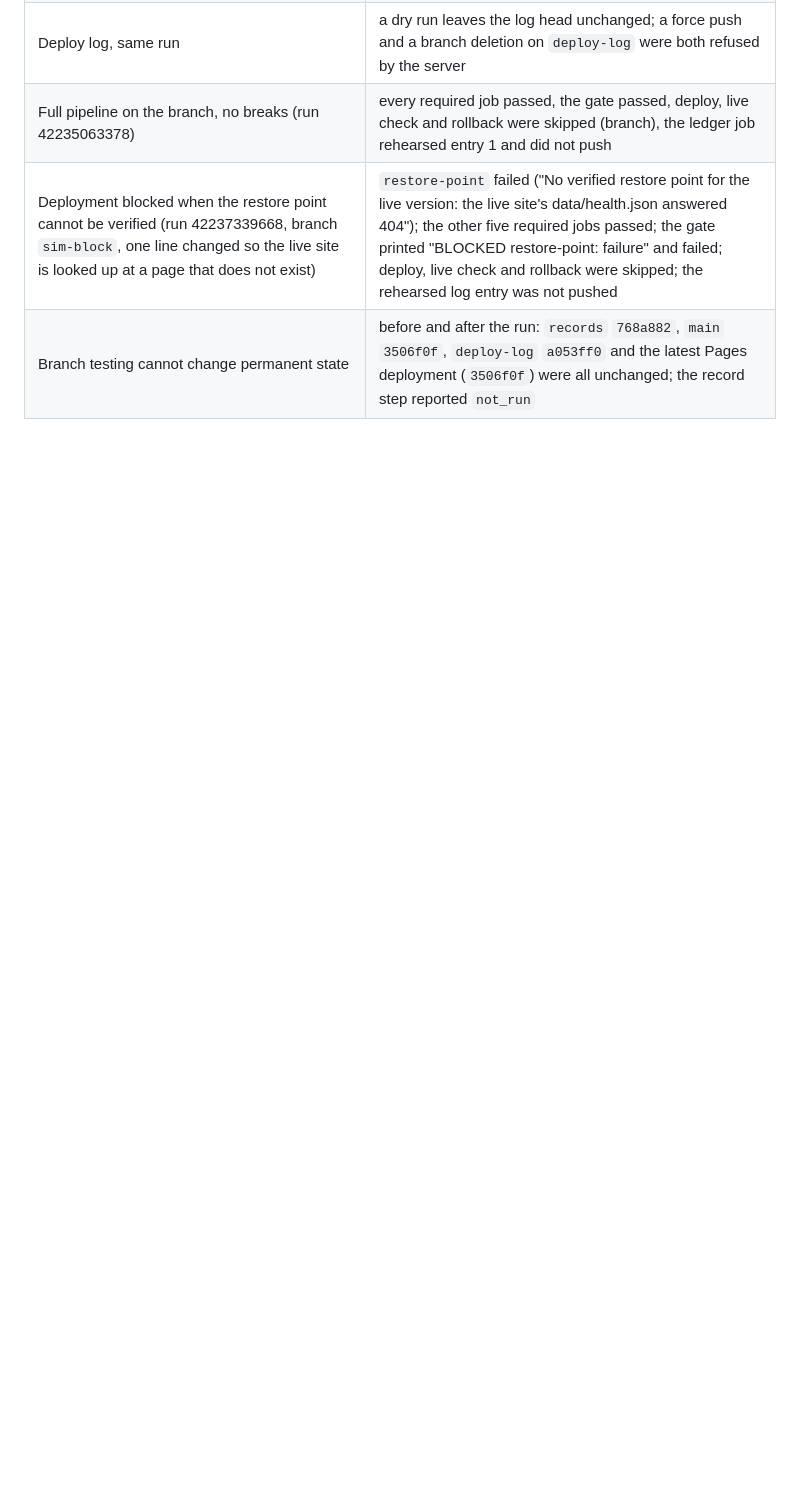
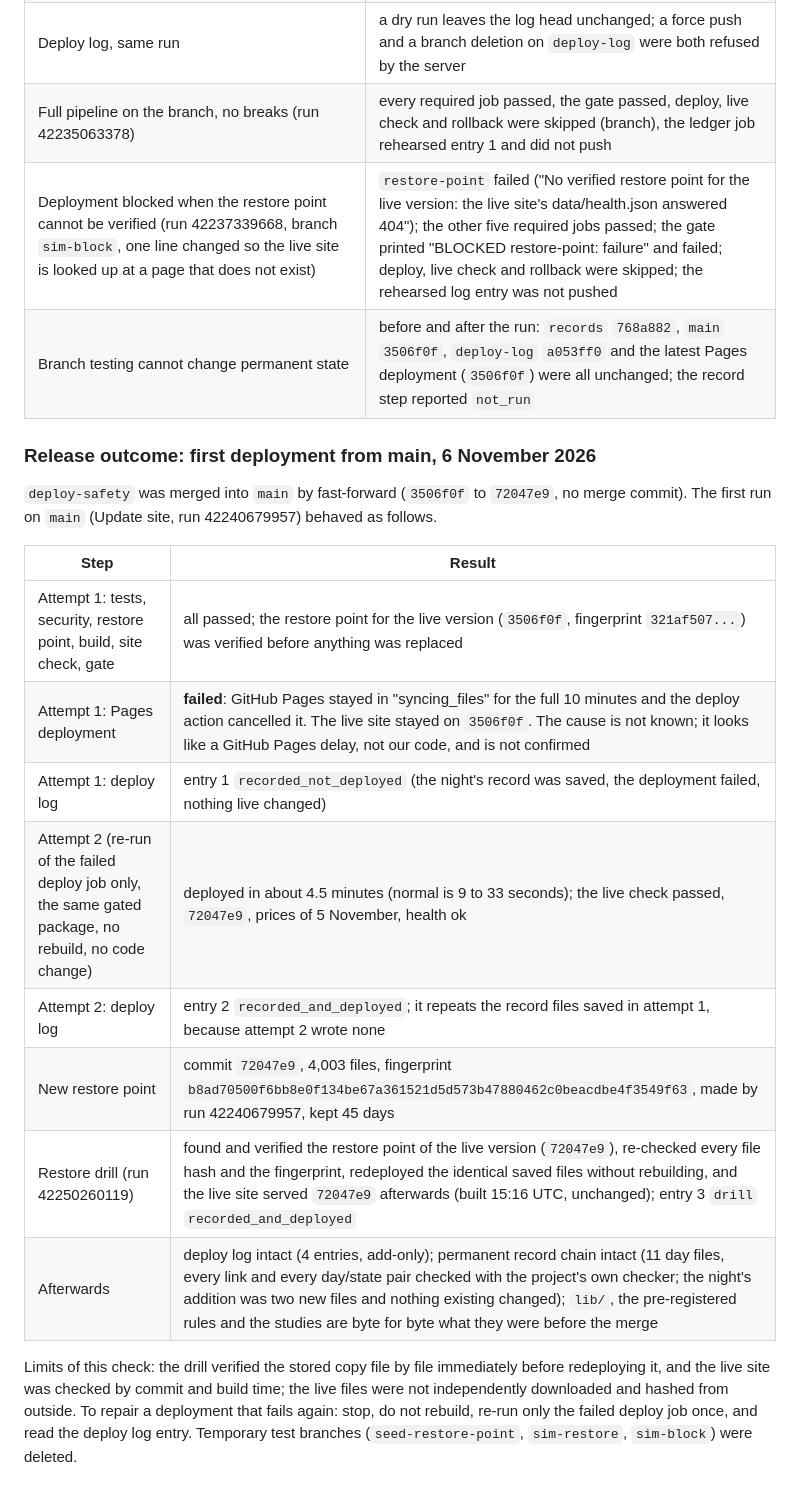
Before and after one commit to ayman-sketch97/stock-checker, a Markdown page: VALIDATION.md, the part around the change. GitHub-like rendering; blank space fills up the shorter version.

Commit message:
Record the first deployment from main, both attempts, the restore points and the restore drill (VALIDATION.md, section 19) [skip ci]
Documentation only. No code, workflow or data change.

Co-Authored-By: Claude Sonnet 5.5 <noreply@anthropic.com>
Claude-Session: https://claude.ai/code/session_01UtpHKffZNtyCapmv88rXD3

```diff
--- a/VALIDATION.md
+++ b/VALIDATION.md
@@ -1328,3 +1328,24 @@ decision, risk limit, Sharia rule or performance method, and it never writes to
 | Full pipeline on the branch, no breaks (run 42235063378) | every required job passed, the gate passed, deploy, live check and rollback were skipped (branch), the ledger job rehearsed entry 1 and did not push |
 | Deployment blocked when the restore point cannot be verified (run 42237339668, branch `sim-block`, one line changed so the live site is looked up at a page that does not exist) | `restore-point` failed ("No verified restore point for the live version: the live site's data/health.json answered 404"); the other five required jobs passed; the gate printed "BLOCKED restore-point: failure" and failed; deploy, live check and rollback were skipped; the rehearsed log entry was not pushed |
 | Branch testing cannot change permanent state | before and after the run: `records` `768a882`, `main` `3506f0f`, `deploy-log` `a053ff0` and the latest Pages deployment (`3506f0f`) were all unchanged; the record step reported `not_run` |
+
+### Release outcome: first deployment from main, 6 November 2026
+
+`deploy-safety` was merged into `main` by fast-forward (`3506f0f` to `72047e9`, no merge commit). The first run on
+`main` (Update site, run 42240679957) behaved as follows.
+
+| Step | Result |
+| --- | --- |
+| Attempt 1: tests, security, restore point, build, site check, gate | all passed; the restore point for the live version (`3506f0f`, fingerprint `321af507...`) was verified before anything was replaced |
+| Attempt 1: Pages deployment | **failed**: GitHub Pages stayed in "syncing_files" for the full 10 minutes and the deploy action cancelled it. The live site stayed on `3506f0f`. The cause is not known; it looks like a GitHub Pages delay, not our code, and is not confirmed |
+| Attempt 1: deploy log | entry 1 `recorded_not_deployed` (the night's record was saved, the deployment failed, nothing live changed) |
+| Attempt 2 (re-run of the failed deploy job only, the same gated package, no rebuild, no code change) | deployed in about 4.5 minutes (normal is 9 to 33 seconds); the live check passed, `72047e9`, prices of 5 November, health ok |
+| Attempt 2: deploy log | entry 2 `recorded_and_deployed`; it repeats the record files saved in attempt 1, because attempt 2 wrote none |
+| New restore point | commit `72047e9`, 4,003 files, fingerprint `b8ad70500f6bb8e0f134be67a361521d5d573b47880462c0beacdbe4f3549f63`, made by run 42240679957, kept 45 days |
+| Restore drill (run 42250260119) | found and verified the restore point of the live version (`72047e9`), re-checked every file hash and the fingerprint, redeployed the identical saved files without rebuilding, and the live site served `72047e9` afterwards (built 15:16 UTC, unchanged); entry 3 `drill` `recorded_and_deployed` |
+| Afterwards | deploy log intact (4 entries, add-only); permanent record chain intact (11 day files, every link and every day/state pair checked with the project's own checker; the night's addition was two new files and nothing existing changed); `lib/`, the pre-registered rules and the studies are byte for byte what they were before the merge |
+
+Limits of this check: the drill verified the stored copy file by file immediately before redeploying it, and the live
+site was checked by commit and build time; the live files were not independently downloaded and hashed from outside.
+To repair a deployment that fails again: stop, do not rebuild, re-run only the failed deploy job once, and read the
+deploy log entry. Temporary test branches (`seed-restore-point`, `sim-restore`, `sim-block`) were deleted.
```
